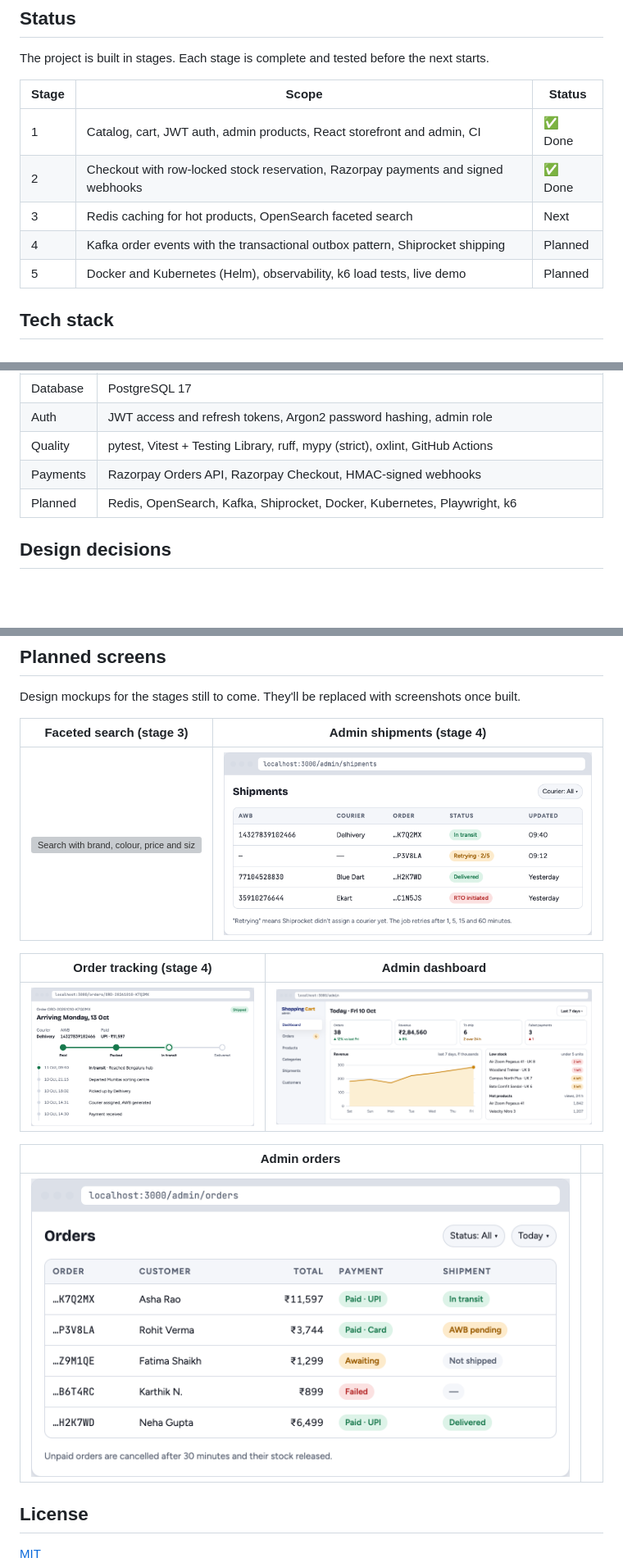
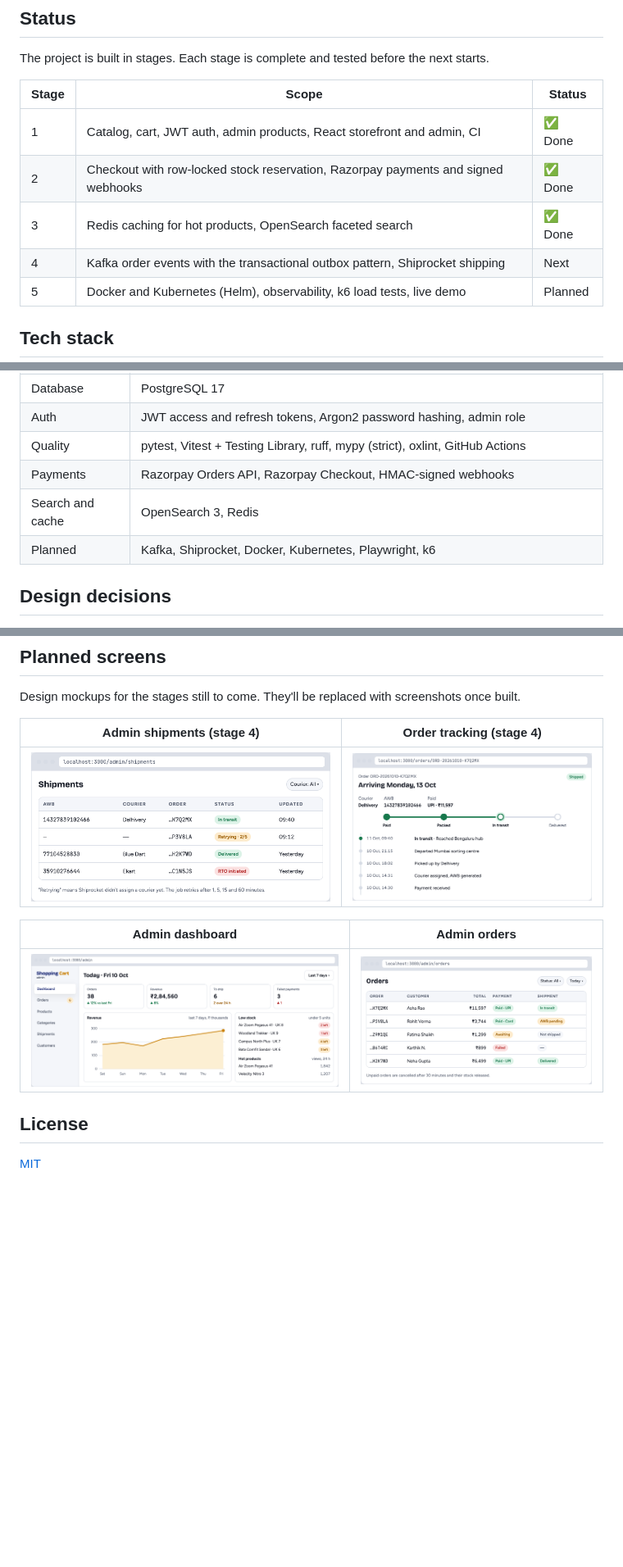
Before and after one commit to Shivasaireddy007/shopping_cart_system, a Markdown page: README.md, 3 parts joined by grey strips. Shown at 82% size. Rendered like a GitHub page; blank space fills up the shorter version; grey boxes are pictures that could not be loaded.

```diff
--- a/README.md
+++ b/README.md
@@ -28,8 +32,8 @@ The project is built in stages. Each stage is complete and tested before the nex
 |---|---|---|
 | 1 | Catalog, cart, JWT auth, admin products, React storefront and admin, CI | ✅ Done |
 | 2 | Checkout with row-locked stock reservation, Razorpay payments and signed webhooks | ✅ Done |
-| 3 | Redis caching for hot products, OpenSearch faceted search | Next |
-| 4 | Kafka order events with the transactional outbox pattern, Shiprocket shipping | Planned |
+| 3 | Redis caching for hot products, OpenSearch faceted search | ✅ Done |
+| 4 | Kafka order events with the transactional outbox pattern, Shiprocket shipping | Next |
 | 5 | Docker and Kubernetes (Helm), observability, k6 load tests, live demo | Planned |
 
 ## Tech stack
@@ -42,7 +46,8 @@ The project is built in stages. Each stage is complete and tested before the nex
 | Auth | JWT access and refresh tokens, Argon2 password hashing, admin role |
 | Quality | pytest, Vitest + Testing Library, ruff, mypy (strict), oxlint, GitHub Actions |
 | Payments | Razorpay Orders API, Razorpay Checkout, HMAC-signed webhooks |
-| Planned | Redis, OpenSearch, Kafka, Shiprocket, Docker, Kubernetes, Playwright, k6 |
+| Search and cache | OpenSearch 3, Redis |
+| Planned | Kafka, Shiprocket, Docker, Kubernetes, Playwright, k6 |
 
 ## Design decisions
 
@@ -148,17 +169,13 @@ cd frontend && npm run api:types
 
 Design mockups for the stages still to come. They'll be replaced with screenshots once built.
 
-| Faceted search (stage 3) | Admin shipments (stage 4) |
+| Admin shipments (stage 4) | Order tracking (stage 4) |
 |---|---|
-| ![Search with brand, colour, price and size facets](docs/images/planned-search-facets.png) | ![Shipments with courier status](docs/images/planned-admin-shipments.png) |
+| ![Shipments with courier status](docs/images/planned-admin-shipments.png) | ![Shiprocket tracking timeline](docs/images/planned-order-tracking.png) |
 
-| Order tracking (stage 4) | Admin dashboard |
+| Admin dashboard | Admin orders |
 |---|---|
-| ![Shiprocket tracking timeline](docs/images/planned-order-tracking.png) | ![Orders, revenue, low stock and hot products](docs/images/planned-admin-dashboard.png) |
-
-| Admin orders | |
-|---|---|
-| ![Orders with payment and shipment status](docs/images/planned-admin-orders.png) | |
+| ![Orders, revenue, low stock and hot products](docs/images/planned-admin-dashboard.png) | ![Orders with payment and shipment status](docs/images/planned-admin-orders.png) |
 
 ## License
 
```
Also changed, not shown: other parts of README.md (+27 -7 lines).
